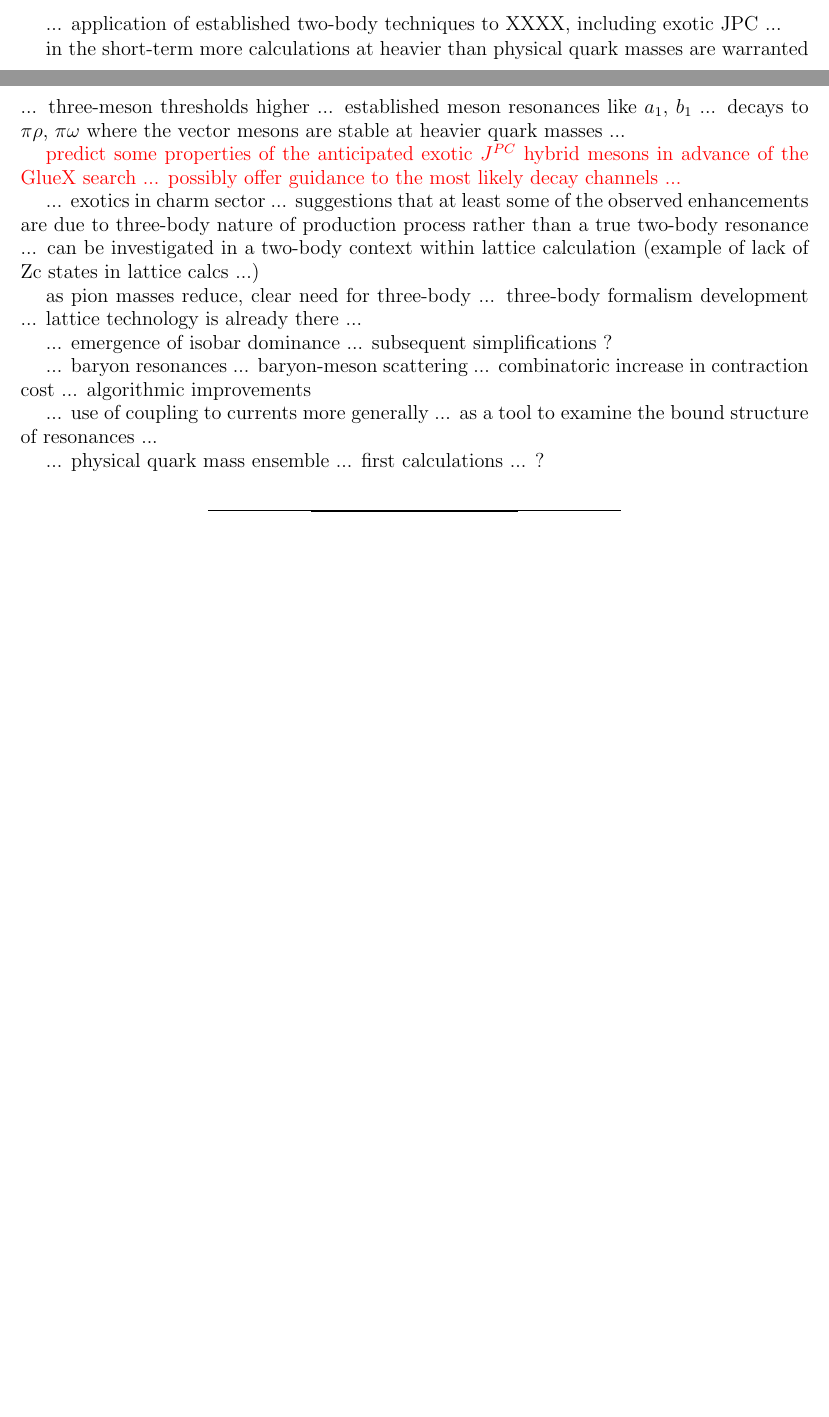
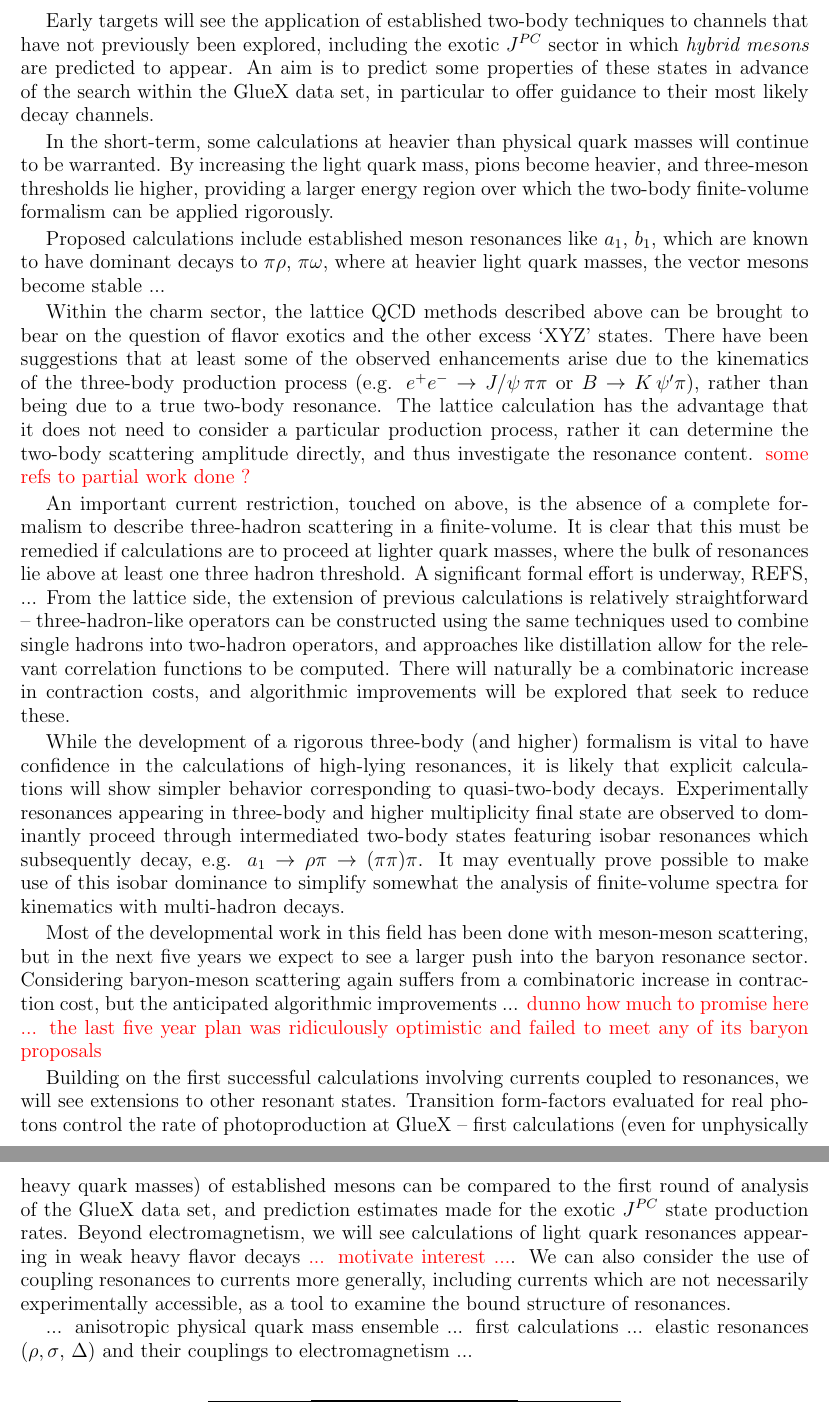
Before and after one commit to JeffersonLab/2018_np_whitepaper, a LaTeX paper (dudek/dudek.tex): two parts of pages 5 and 6 of 6 before the commit and two parts of pages 6 and 7 of 7 after it, joined at a grey line, cut at the place of the change, the shorter picture padded with empty space. Compiled offline with pdfLaTeX.

Commit message:
bit of 'future' text

```diff
--- a/dudek/dudek.tex
+++ b/dudek/dudek.tex
@@ -127,32 +129,31 @@ The progress described above in computation of elastic and coupled-channel scatt
 
 \subsection{... future efforts ...}
 
-... application of established two-body techniques to XXXX, including exotic JPC ...
+With the groundwork laid, we expect to see ...
+
+Early targets will see the application of established two-body techniques to channels that have not previously been explored, including the exotic $J^{PC}$ sector in which \emph{hybrid mesons} are predicted to appear. An aim is to predict some properties of these states in advance of the search within the GlueX data set, in particular to offer guidance to their most likely decay channels.
 
 
-in the short-term more calculations at heavier than physical quark masses are warranted ... three-meson thresholds higher ... established meson resonances like $a_1$, $b_1$ ... decays to $\pi \rho$, $\pi \omega$ where the vector mesons are stable at heavier quark masses ...
-
-{\color{red} predict some properties of the anticipated exotic $J^{PC}$ hybrid mesons in advance of the GlueX search ... possibly offer guidance to the most likely decay channels ...}
+In the short-term, some calculations at heavier than physical quark masses will continue to be warranted. By increasing the light quark mass, pions become heavier, and three-meson thresholds lie higher, providing a larger energy region over which the two-body finite-volume formalism can be applied rigorously.
 
 
-... exotics in charm sector ... suggestions that at least some of the observed enhancements are due to three-body nature of production process rather than a true two-body resonance ... can be investigated in a two-body context within lattice calculation (example of lack of Zc states in lattice calcs ...)
+Proposed calculations include established meson resonances like $a_1$, $b_1$, which are known to have dominant decays to $\pi \rho$, $\pi \omega$, where at heavier light quark masses, the vector mesons become stable ...
 
+Within the charm sector, the lattice QCD methods described above can be brought to bear on the question of flavor exotics and the other excess `XYZ' states. There have been suggestions that at least some of the observed enhancements arise due to the kinematics of the three-body production process (e.g. $e^+e^- \to J/\psi \, \pi \pi$ or $B \to K \, \psi' \pi$), rather than being due to a true two-body resonance. The lattice calculation has the advantage that it does not need to consider a particular production process, rather it can determine the two-body scattering amplitude directly, and thus investigate the resonance content.
+{\color{red} some refs to partial work done ?}
 
+An important current restriction, touched on above, is the absence of a complete formalism to describe three-hadron scattering in a  finite-volume. It is clear that this must be remedied if calculations are to proceed at lighter quark masses, where the bulk of resonances lie above at least one three hadron threshold. A significant formal effort is underway, REFS, ... From the lattice side, the extension of previous calculations is relatively straightforward -- three-hadron-like operators can be constructed using the same techniques used to combine single hadrons into two-hadron operators, and approaches like distillation allow for the relevant correlation functions to be computed. There will naturally be a combinatoric increase in contraction costs, and algorithmic improvements will be explored that seek to reduce these.
 
-as pion masses reduce, clear need for three-body ... three-body formalism development ... lattice technology is already there ...
+While the development of a rigorous three-body (and higher) formalism is vital to have confidence in the calculations of high-lying resonances, it is likely that explicit calculations will show simpler behavior corresponding to quasi-two-body decays. Experimentally resonances appearing in three-body and higher multiplicity final state are observed to dominantly proceed through intermediated two-body states featuring isobar resonances which subsequently decay, e.g. $a_1 \to \rho \pi \to (\pi\pi) \pi$. It may eventually prove possible to make use of this isobar dominance to simplify somewhat the analysis of finite-volume spectra for kinematics with multi-hadron decays.
 
-... emergence of isobar dominance ... subsequent simplifications ?
+Most of the developmental work in this field has been done with meson-meson scattering, but in the next five years we expect to see a larger push into the baryon resonance sector. Considering baryon-meson scattering again suffers from a combinatoric increase in contraction cost, but the anticipated algorithmic improvements ... {\color{red} dunno how much to promise here ... the last five year plan was ridiculously optimistic and failed to meet any of its baryon proposals}
 
-
-... baryon resonances ... baryon-meson scattering ... combinatoric increase in contraction cost ... algorithmic improvements
-
-
-... use of coupling to currents more generally ... as a tool to examine the bound structure of resonances ...
+Building on the first successful calculations involving currents coupled to resonances, we will see extensions to other resonant states. Transition form-factors evaluated for real photons control the rate of photoproduction at GlueX -- first calculations (even for unphysically heavy quark masses) of established mesons can be compared to the first round of analysis of the GlueX data set, and prediction estimates made for the exotic $J^{PC}$ state production rates. Beyond electromagnetism, we will see calculations of light quark resonances appearing in weak heavy flavor decays {\color{red} ... motivate interest ...}. We can also consider the use of coupling resonances to currents more generally, including currents which are not necessarily experimentally accessible, as a tool to examine the bound structure of resonances. %By computing the current virtuality dependence, and extrapolating to the resonance pole,
 
 %... charmonium radiative transitions - realistic for above-threshold states ? ... vector decay constants certainly needed ...
 
 
-... physical quark mass ensemble ... first calculations ... ?
+... anisotropic physical quark mass ensemble ... first calculations ... elastic resonances ($\rho, \sigma$, $\Delta$) and their couplings to electromagnetism ...
 
 
 
```
Also changed, not shown: dudek/dudek.pdf, dudek/dudek.tex (4 more changed lines), 3 other files.
